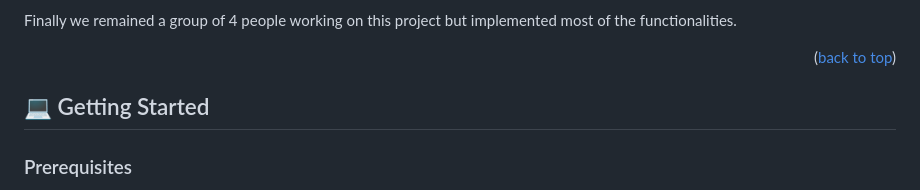
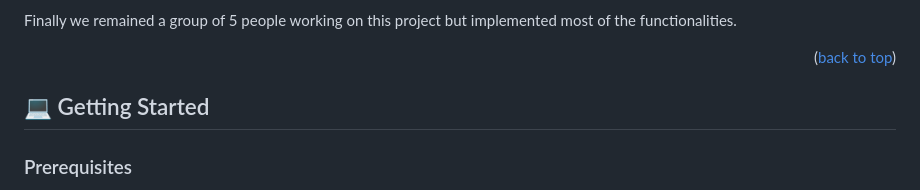
Before and after one commit to BenMKT/TripTrek-UI, a Markdown page: README.md, the part around one of its changes. Rendered like a GitHub page.

```diff
--- a/README.md
+++ b/README.md
@@ -101,7 +101,7 @@ The following stacks were used
 
 [Link to the back-end repo](https://github.com/devalibello/final-capstone-project-api)
 
-Finally we remained a group of 4 people working on this project but implemented most of the functionalities.
+Finally we remained a group of 5 people working on this project but implemented most of the functionalities.
 
 <p align="right">(<a href="#readme-top">back to top</a>)</p>
 
```
Also changed, not shown: other parts of README.md (+1 -1 lines).
